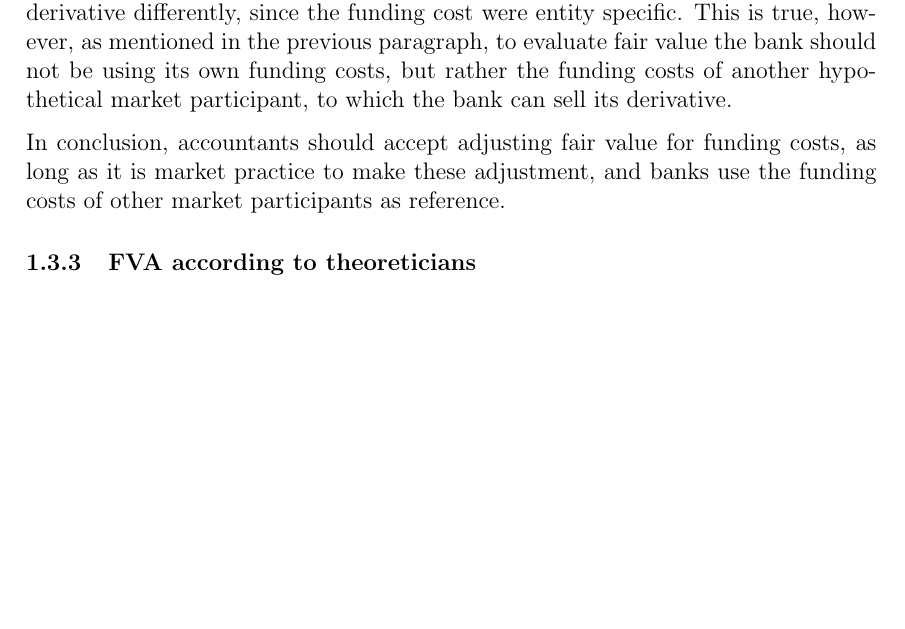
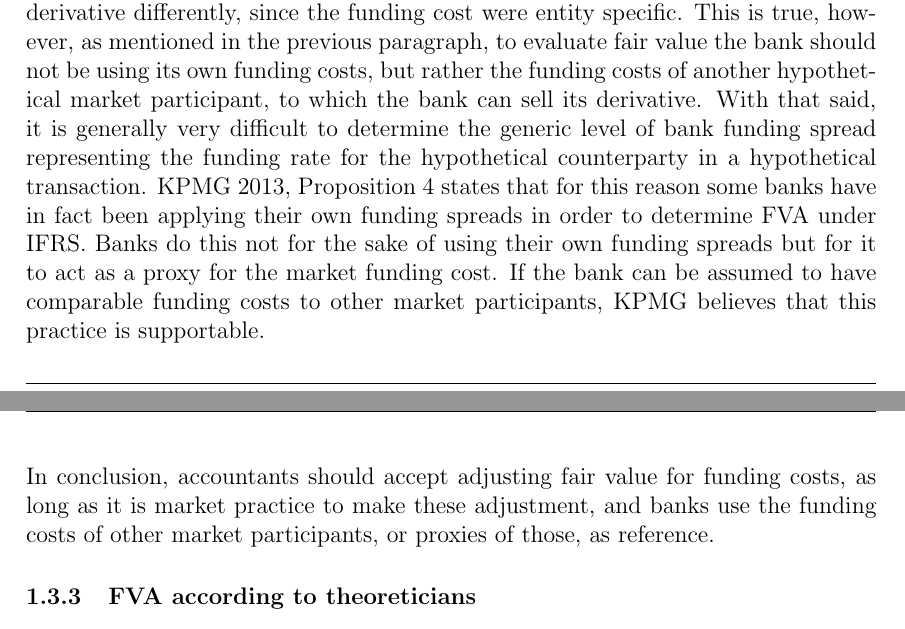
Before and after one commit to sebastianbaltser/master-thesis, a LaTeX thesis (thesis/main.tex, which reads thesis/content/body-matter/fva-debate/summary-of-fva-debate.tex): part of page 6 of 18 before the commit and two parts of pages 6 and 7 of 18 after it, the two joined at a grey line, cut so that both start at the same text, the shorter picture padded with empty space. Compiled offline with pdfLaTeX.

Commit message:
Add arguments for using own funding spread for FVA

```diff
--- a/thesis/content/body-matter/fva-debate/summary-of-fva-debate.tex
+++ b/thesis/content/body-matter/fva-debate/summary-of-fva-debate.tex
@@ -75,10 +75,18 @@
             to evaluate fair value the bank should not be using its own funding costs,
             but rather the funding costs of another hypothetical market participant,
             to which the bank can sell its derivative.
+            With that said, it is generally very difficult to determine the generic level of bank funding spread
+            representing the funding rate for the hypothetical counterparty in a hypothetical transaction.
+            \cite[Proposition 4]{KPMGFVA} states that for this reason
+            some banks have in fact been applying their own funding spreads in order to determine FVA under IFRS.
+            Banks do this not for the sake of using their own funding spreads
+            but for it to act as a proxy for the market funding cost.
+            If the bank can be assumed to have comparable funding costs to other market participants,
+            KPMG believes that this practice is supportable.
 
             In conclusion, accountants should accept adjusting fair value for funding costs,
             as long as it is market practice to make these adjustment,
-            and banks use the funding costs of other market participants as reference.
+            and banks use the funding costs of other market participants, or proxies of those, as reference.
 
         \subsubsection{\FVA/ according to theoreticians}
             Again, in the context of derivative valuations,
```
